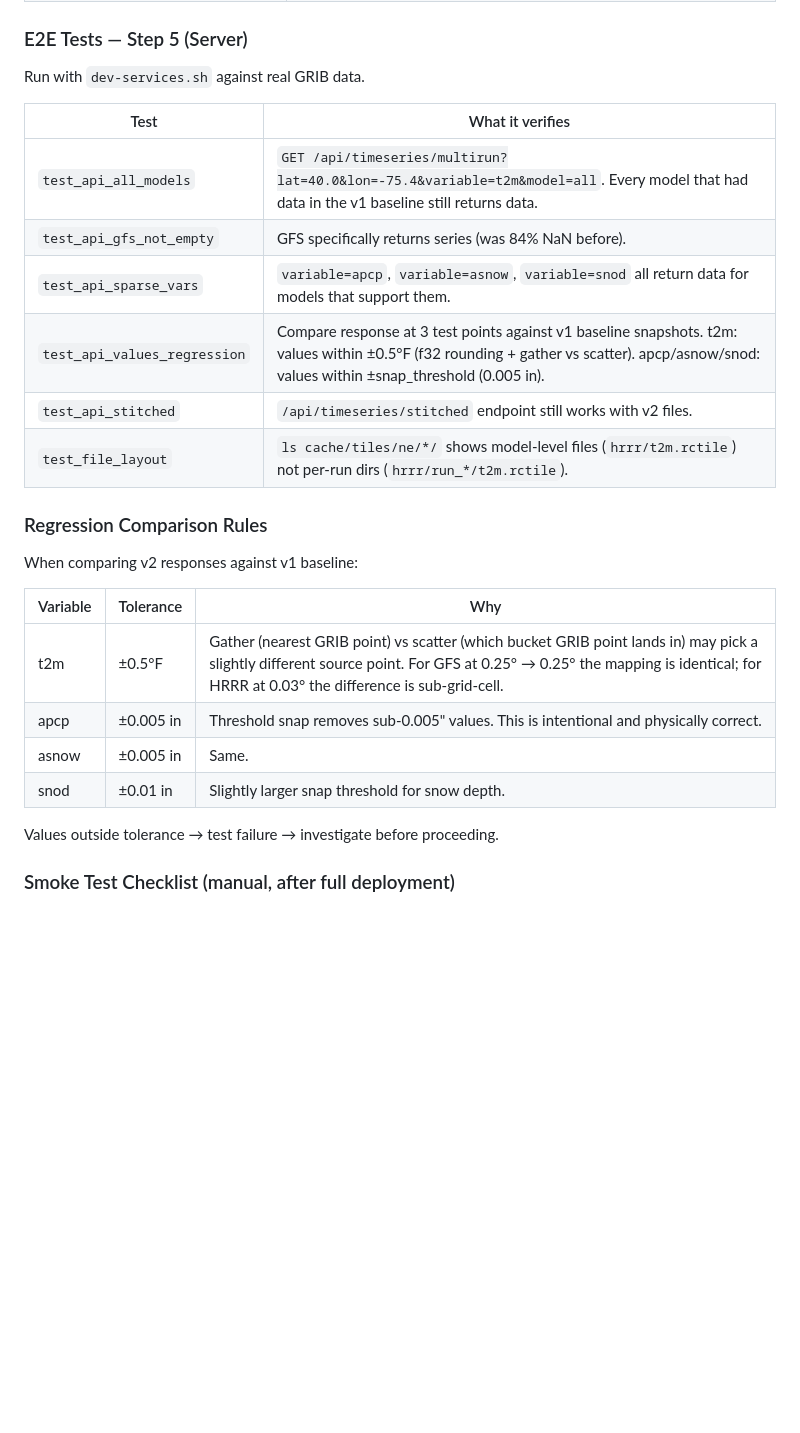
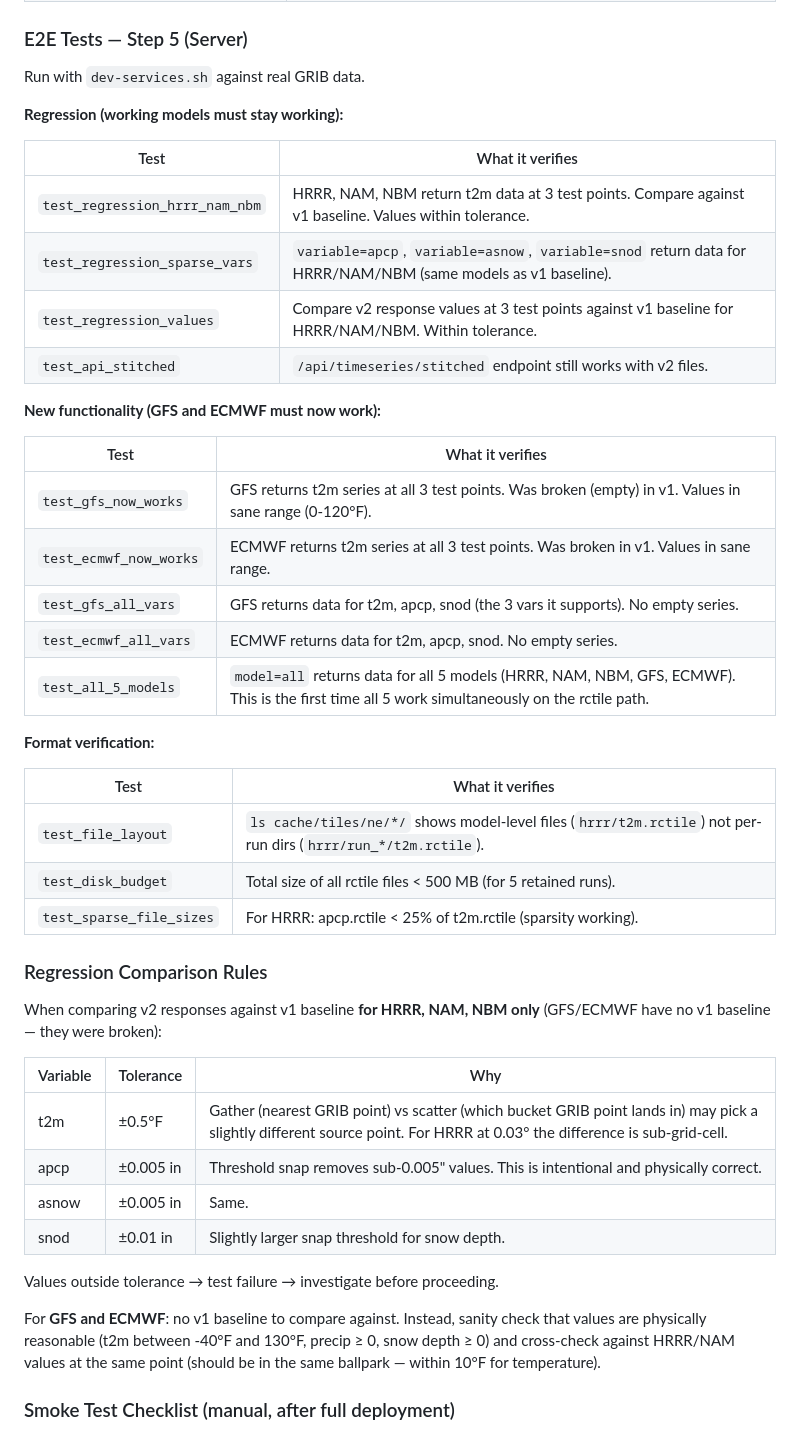
Before and after one commit to djw500/radarcheck, a Markdown page: docs/rctile-v2-impl-plan.md, the part around one of its changes. GitHub-like rendering; blank space fills up the shorter version.

Commit message:
docs: fix testing plan — GFS/ECMWF broken in v1, success criteria for v2
GFS and ECMWF are currently broken on the rctile v1 path (84% NaN,
no query-time NN fallback). v2 gather-based mapping fixes both by
construction. Testing plan now separates:
- Regression: HRRR/NAM/NBM must stay working (compare vs v1 baseline)
- New: GFS/ECMWF must now work (sanity + cross-model checks)
- All 5 models returning data simultaneously is a v2 success criterion

Co-Authored-By: Claude Opus 4.6 <noreply@anthropic.com>

```diff
--- a/docs/rctile-v2-impl-plan.md
+++ b/docs/rctile-v2-impl-plan.md
@@ -342,27 +353,47 @@ This gives us 12 files (4 vars × 3 locations) with every model's response. Thes
 
 Run with `dev-services.sh` against real GRIB data.
 
+**Regression (working models must stay working):**
+
 | Test | What it verifies |
 |------|-----------------|
-| `test_api_all_models` | `GET /api/timeseries/multirun?lat=40.0&lon=-75.4&variable=t2m&model=all`. Every model that had data in the v1 baseline still returns data. |
-| `test_api_gfs_not_empty` | GFS specifically returns series (was 84% NaN before). |
-| `test_api_sparse_vars` | `variable=apcp`, `variable=asnow`, `variable=snod` all return data for models that support them. |
-| `test_api_values_regression` | Compare response at 3 test points against v1 baseline snapshots. t2m: values within ±0.5°F (f32 rounding + gather vs scatter). apcp/asnow/snod: values within ±snap_threshold (0.005 in). |
+| `test_regression_hrrr_nam_nbm` | HRRR, NAM, NBM return t2m data at 3 test points. Compare against v1 baseline. Values within tolerance. |
+| `test_regression_sparse_vars` | `variable=apcp`, `variable=asnow`, `variable=snod` return data for HRRR/NAM/NBM (same models as v1 baseline). |
+| `test_regression_values` | Compare v2 response values at 3 test points against v1 baseline for HRRR/NAM/NBM. Within tolerance. |
 | `test_api_stitched` | `/api/timeseries/stitched` endpoint still works with v2 files. |
+
+**New functionality (GFS and ECMWF must now work):**
+
+| Test | What it verifies |
+|------|-----------------|
+| `test_gfs_now_works` | GFS returns t2m series at all 3 test points. Was broken (empty) in v1. Values in sane range (0-120°F). |
+| `test_ecmwf_now_works` | ECMWF returns t2m series at all 3 test points. Was broken in v1. Values in sane range. |
+| `test_gfs_all_vars` | GFS returns data for t2m, apcp, snod (the 3 vars it supports). No empty series. |
+| `test_ecmwf_all_vars` | ECMWF returns data for t2m, apcp, snod. No empty series. |
+| `test_all_5_models` | `model=all` returns data for all 5 models (HRRR, NAM, NBM, GFS, ECMWF). This is the first time all 5 work simultaneously on the rctile path. |
+
+**Format verification:**
+
+| Test | What it verifies |
+|------|-----------------|
 | `test_file_layout` | `ls cache/tiles/ne/*/` shows model-level files (`hrrr/t2m.rctile`) not per-run dirs (`hrrr/run_*/t2m.rctile`). |
+| `test_disk_budget` | Total size of all rctile files < 500 MB (for 5 retained runs). |
+| `test_sparse_file_sizes` | For HRRR: apcp.rctile < 25% of t2m.rctile (sparsity working). |
 
 ### Regression Comparison Rules
 
-When comparing v2 responses against v1 baseline:
+When comparing v2 responses against v1 baseline **for HRRR, NAM, NBM only** (GFS/ECMWF have no v1 baseline — they were broken):
 
 | Variable | Tolerance | Why |
 |----------|-----------|-----|
-| t2m | ±0.5°F | Gather (nearest GRIB point) vs scatter (which bucket GRIB point lands in) may pick a slightly different source point. For GFS at 0.25° → 0.25° the mapping is identical; for HRRR at 0.03° the difference is sub-grid-cell. |
+| t2m | ±0.5°F | Gather (nearest GRIB point) vs scatter (which bucket GRIB point lands in) may pick a slightly different source point. For HRRR at 0.03° the difference is sub-grid-cell. |
 | apcp | ±0.005 in | Threshold snap removes sub-0.005" values. This is intentional and physically correct. |
 | asnow | ±0.005 in | Same. |
 | snod | ±0.01 in | Slightly larger snap threshold for snow depth. |
 
 Values outside tolerance → test failure → investigate before proceeding.
+
+For **GFS and ECMWF**: no v1 baseline to compare against. Instead, sanity check that values are physically reasonable (t2m between -40°F and 130°F, precip ≥ 0, snow depth ≥ 0) and cross-check against HRRR/NAM values at the same point (should be in the same ballpark — within 10°F for temperature).
 
 ### Smoke Test Checklist (manual, after full deployment)
 
```
Also changed, not shown: other parts of docs/rctile-v2-impl-plan.md (+15 -4 lines).
